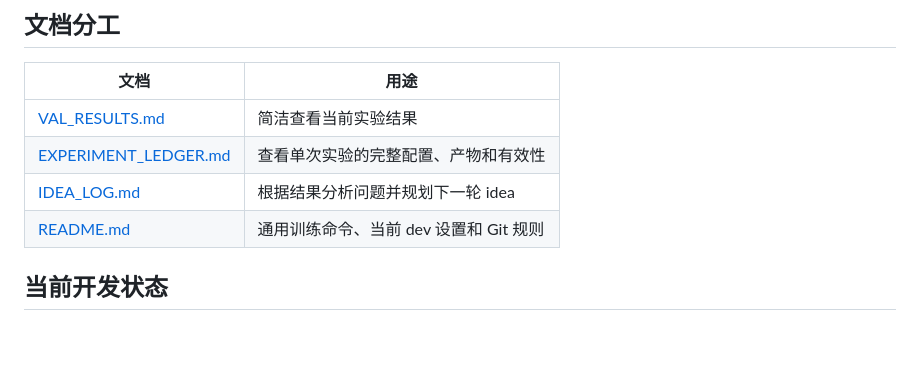
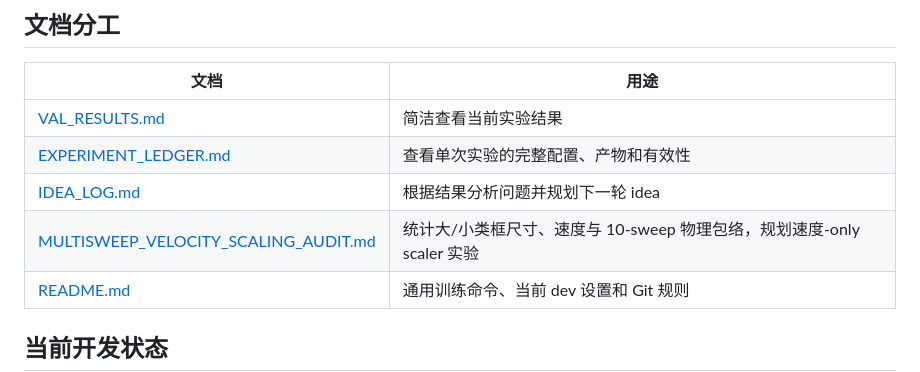
Before and after one commit to twentityhourscanwin/ROI-Distill, a Markdown page: docs/README.md, the part around the change. Drawn GitHub-style; blank space fills up the shorter version.

Commit message:
docs: analyze multi-sweep velocity scaling

```diff
--- a/docs/README.md
+++ b/docs/README.md
@@ -9,6 +9,7 @@
 | [VAL_RESULTS.md](VAL_RESULTS.md) | 简洁查看当前实验结果 |
 | [EXPERIMENT_LEDGER.md](EXPERIMENT_LEDGER.md) | 查看单次实验的完整配置、产物和有效性 |
 | [IDEA_LOG.md](IDEA_LOG.md) | 根据结果分析问题并规划下一轮 idea |
+| [MULTISWEEP_VELOCITY_SCALING_AUDIT.md](MULTISWEEP_VELOCITY_SCALING_AUDIT.md) | 统计大/小类框尺寸、速度与 10-sweep 物理包络，规划速度-only scaler 实验 |
 | [README.md](README.md) | 通用训练命令、当前 dev 设置和 Git 规则 |
 
 ## 当前开发状态
```
Also changed, not shown: docs/MULTISWEEP_VELOCITY_SCALING_AUDIT.md (added, +243 -0 lines).
